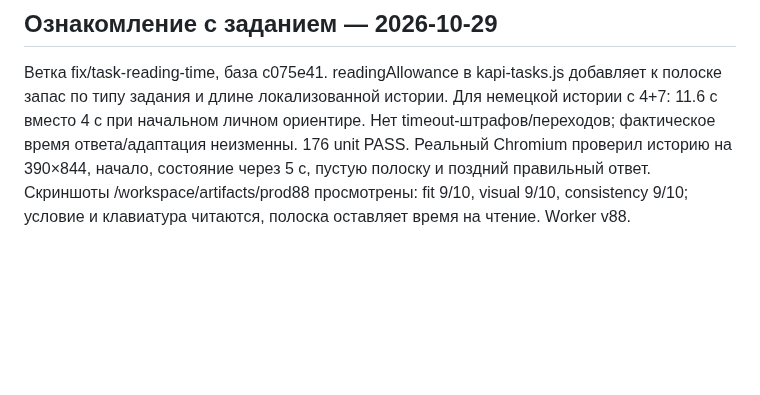
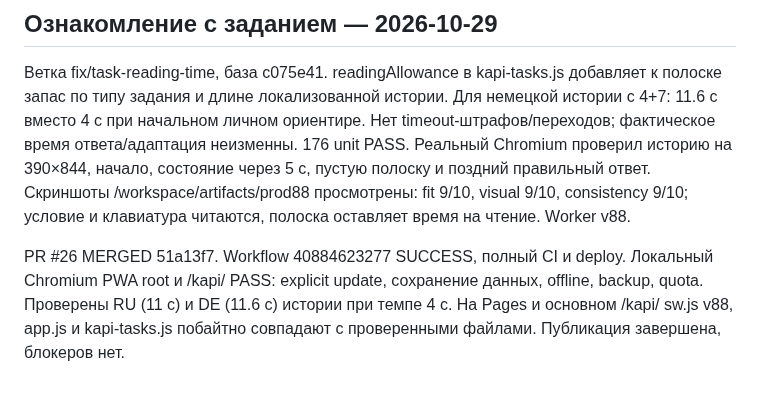
Before and after one commit to KonstantinGlazunov/Kapi, a Markdown page: docs/PROJECT_STATE.md, the part around the change. Rendered like a GitHub page; blank space fills up the shorter version.

Commit message:
docs: record reading-time release checks [skip ci]

```diff
--- a/docs/PROJECT_STATE.md
+++ b/docs/PROJECT_STATE.md
@@ -486,3 +486,9 @@ PWA на последних байтах также PASS root и /kapi/. Пуб
 состояние через 5 с, пустую полоску и поздний правильный ответ. Скриншоты
 /workspace/artifacts/prod88 просмотрены: fit 9/10, visual 9/10, consistency 9/10;
 условие и клавиатура читаются, полоска оставляет время на чтение. Worker v88.
+
+PR #26 MERGED 51a13f7. Workflow 40884623277 SUCCESS, полный CI и deploy.
+Локальный Chromium PWA root и /kapi/ PASS: explicit update, сохранение данных,
+offline, backup, quota. Проверены RU (11 с) и DE (11.6 с) истории при темпе 4 с.
+На Pages и основном /kapi/ sw.js v88, app.js и kapi-tasks.js побайтно совпадают
+с проверенными файлами. Публикация завершена, блокеров нет.
```
